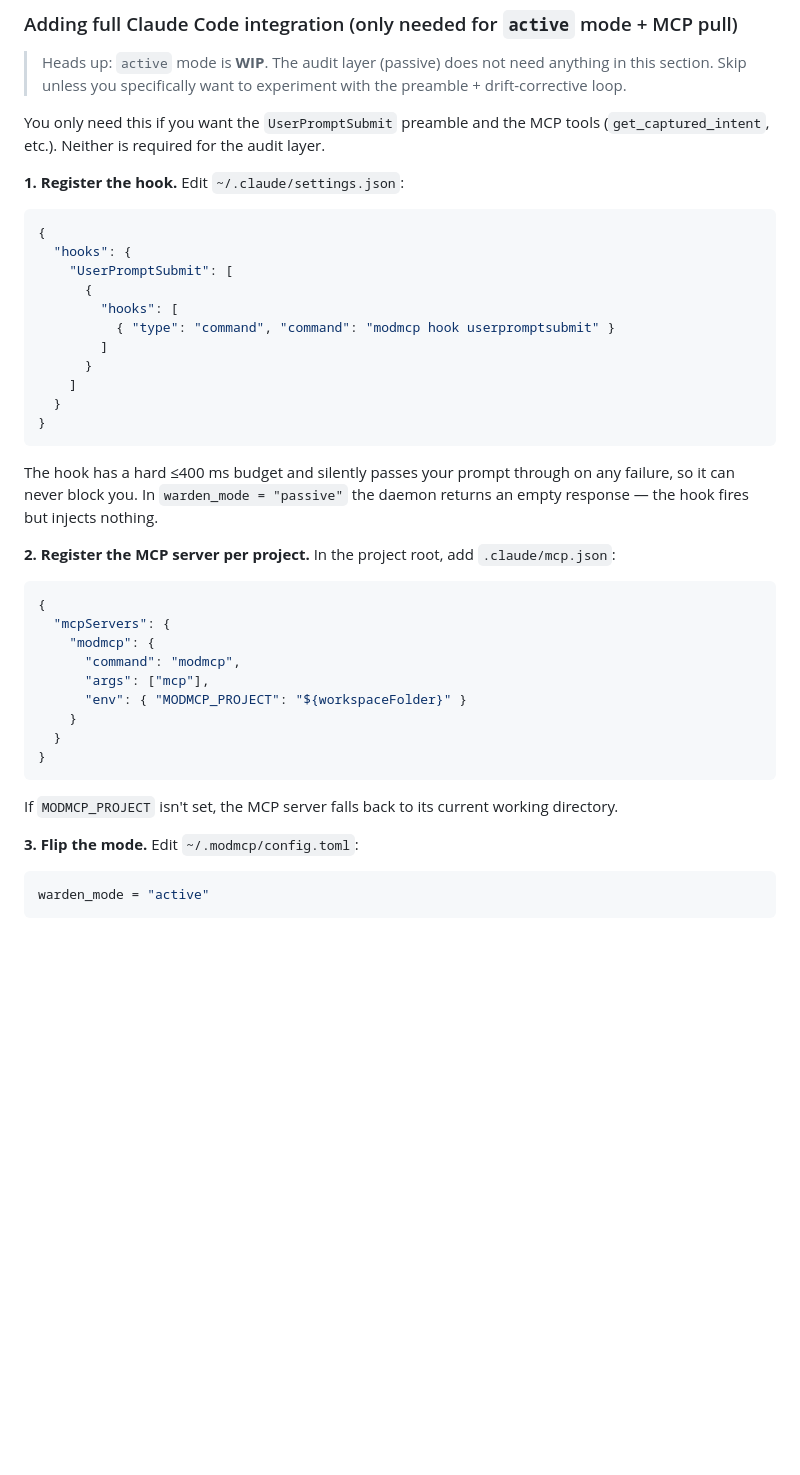
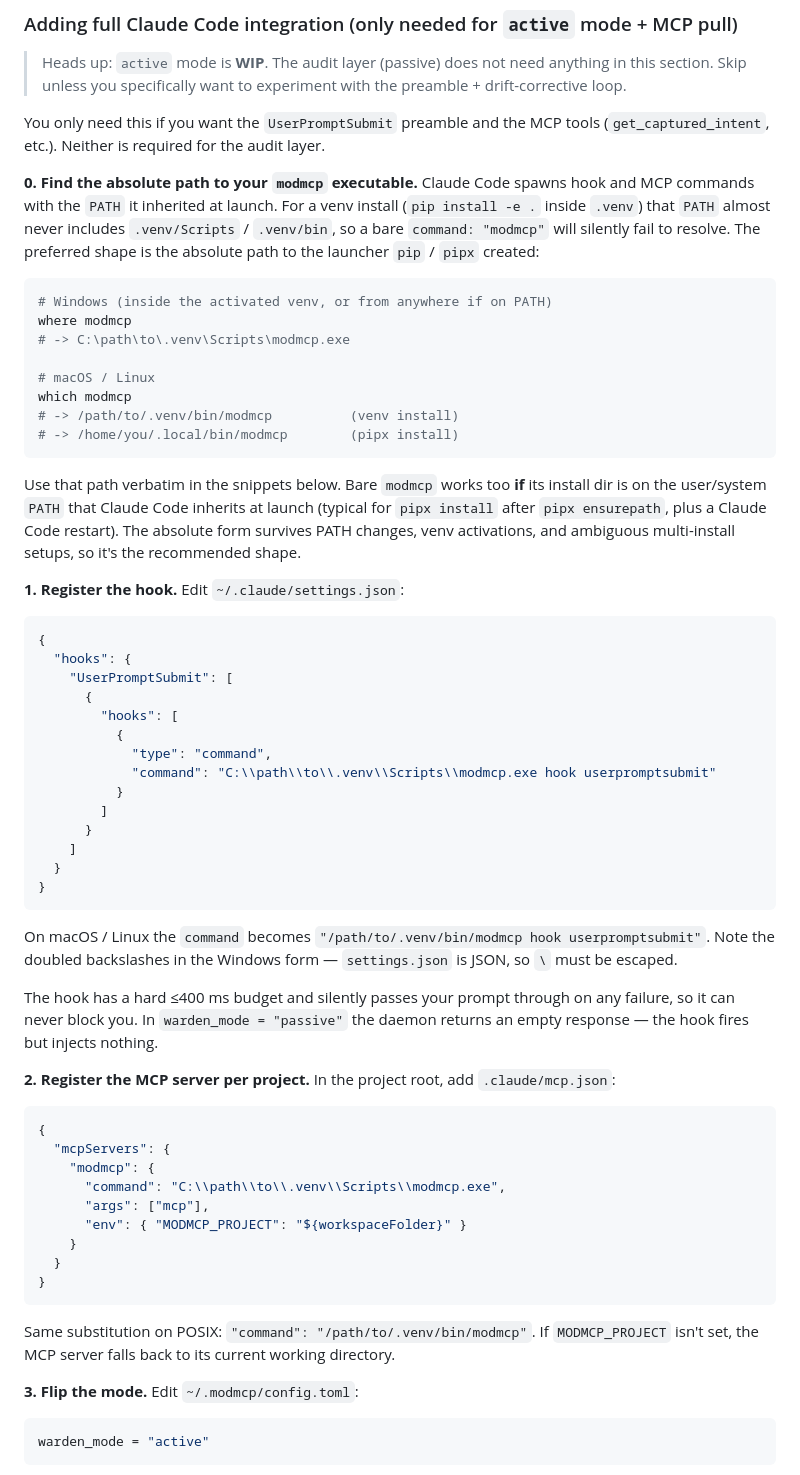
Before and after one commit to bifurcatelabs/tailward, a Markdown page: README.md, the part around the change. GitHub-like rendering; blank space fills up the shorter version.

Commit message:
docs(readme): prefer absolute modmcp path in hook + MCP config
Claude Code snapshots PATH at launch and venv Scripts/bin dirs are
almost never on it, so bare `command: "modmcp"` silently fails to
resolve for the common `pip install -e .` flow. Document the absolute
path shape as the default for both the UserPromptSubmit hook and
.claude/mcp.json, with a lookup recipe (where/which) and a note on the
PATH-based fallback for pipx installs.

````diff
--- a/README.md
+++ b/README.md
@@ -106,6 +106,21 @@ Stop with `modmcp daemon stop`.
 
 You only need this if you want the `UserPromptSubmit` preamble and the MCP tools (`get_captured_intent`, etc.). Neither is required for the audit layer.
 
+**0. Find the absolute path to your `modmcp` executable.** Claude Code spawns hook and MCP commands with the `PATH` it inherited at launch. For a venv install (`pip install -e .` inside `.venv`) that `PATH` almost never includes `.venv/Scripts` / `.venv/bin`, so a bare `command: "modmcp"` will silently fail to resolve. The preferred shape is the absolute path to the launcher `pip` / `pipx` created:
+
+```bash
+# Windows (inside the activated venv, or from anywhere if on PATH)
+where modmcp
+# -> C:\path\to\.venv\Scripts\modmcp.exe
+
+# macOS / Linux
+which modmcp
+# -> /path/to/.venv/bin/modmcp          (venv install)
+# -> /home/you/.local/bin/modmcp        (pipx install)
+```
+
+Use that path verbatim in the snippets below. Bare `modmcp` works too **if** its install dir is on the user/system `PATH` that Claude Code inherits at launch (typical for `pipx install` after `pipx ensurepath`, plus a Claude Code restart). The absolute form survives PATH changes, venv activations, and ambiguous multi-install setups, so it's the recommended shape.
+
 **1. Register the hook.** Edit `~/.claude/settings.json`:
 
 ```json
@@ -114,13 +129,18 @@ You only need this if you want the `UserPromptSubmit` preamble and the MCP tools
     "UserPromptSubmit": [
       {
         "hooks": [
-          { "type": "command", "command": "modmcp hook userpromptsubmit" }
+          {
+            "type": "command",
+            "command": "C:\\path\\to\\.venv\\Scripts\\modmcp.exe hook userpromptsubmit"
+          }
         ]
       }
     ]
   }
 }
 ```
+
+On macOS / Linux the `command` becomes `"/path/to/.venv/bin/modmcp hook userpromptsubmit"`. Note the doubled backslashes in the Windows form — `settings.json` is JSON, so `\` must be escaped.
 
 The hook has a hard ≤400 ms budget and silently passes your prompt through on any failure, so it can never block you. In `warden_mode = "passive"` the daemon returns an empty response — the hook fires but injects nothing.
 
@@ -130,7 +150,7 @@ The hook has a hard ≤400 ms budget and silently passes your prompt through on
 {
   "mcpServers": {
     "modmcp": {
-      "command": "modmcp",
+      "command": "C:\\path\\to\\.venv\\Scripts\\modmcp.exe",
       "args": ["mcp"],
       "env": { "MODMCP_PROJECT": "${workspaceFolder}" }
     }
@@ -138,7 +158,7 @@ The hook has a hard ≤400 ms budget and silently passes your prompt through on
 }
 ```
 
-If `MODMCP_PROJECT` isn't set, the MCP server falls back to its current working directory.
+Same substitution on POSIX: `"command": "/path/to/.venv/bin/modmcp"`. If `MODMCP_PROJECT` isn't set, the MCP server falls back to its current working directory.
 
 **3. Flip the mode.** Edit `~/.modmcp/config.toml`:
 
````
